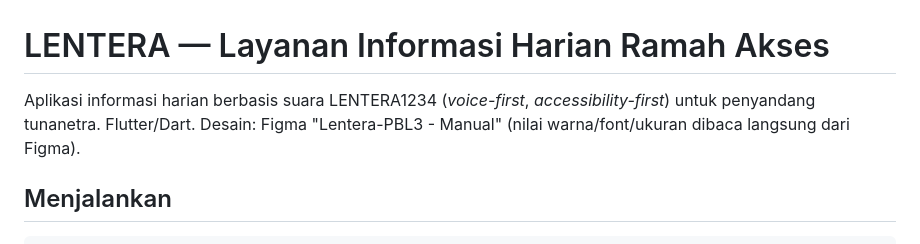
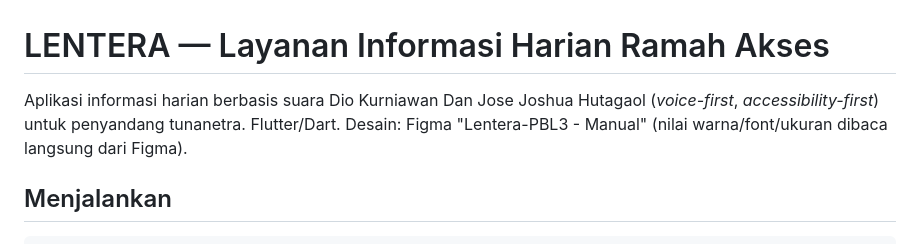
Before and after one commit to diokurniawanITreal/Lentera3, a Markdown page: README.md, the part around the change. Drawn GitHub-style.

Commit message:
add name contributor team

```diff
--- a/README.md
+++ b/README.md
@@ -1,6 +1,6 @@
 # LENTERA — Layanan Informasi Harian Ramah Akses
 
-Aplikasi informasi harian berbasis suara LENTERA1234 (_voice-first_, _accessibility-first_) untuk penyandang tunanetra.
+Aplikasi informasi harian berbasis suara Dio Kurniawan Dan Jose Joshua Hutagaol (_voice-first_, _accessibility-first_) untuk penyandang tunanetra.
 Flutter/Dart. Desain: Figma "Lentera-PBL3 - Manual" (nilai warna/font/ukuran dibaca langsung dari Figma).
 
 ## Menjalankan
```
